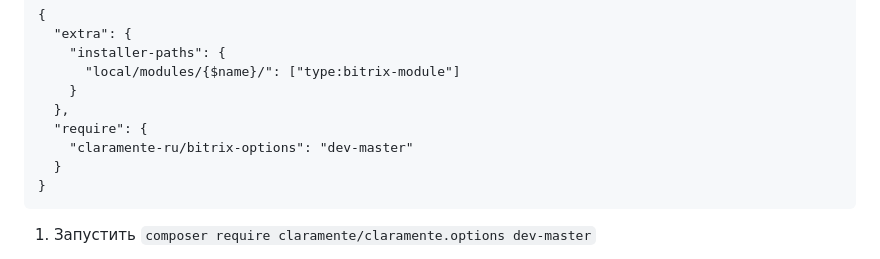
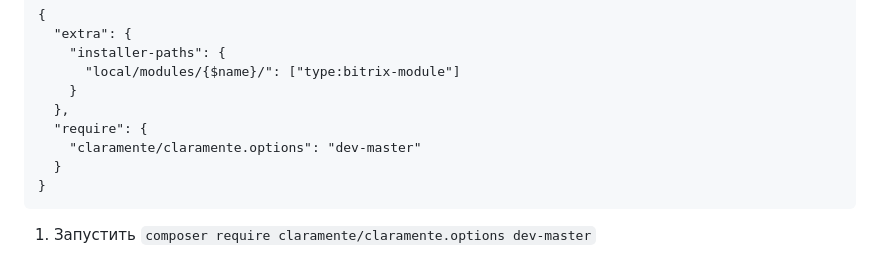
Before and after one commit to claramente-ru/bitrix-options, a Markdown page: README.md, the part around the change. Rendered like a GitHub page.

````diff
--- a/README.md
+++ b/README.md
@@ -13,7 +13,7 @@
     }
   },
   "require": {
-    "claramente-ru/bitrix-options": "dev-master"
+    "claramente/claramente.options": "dev-master"
   }
 }
 ```
````
